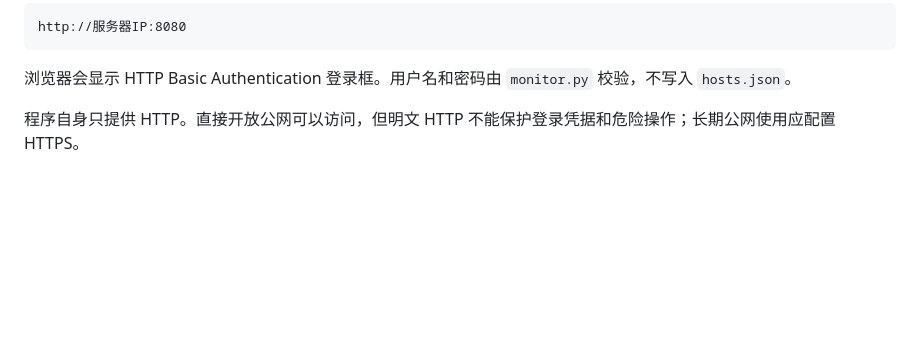
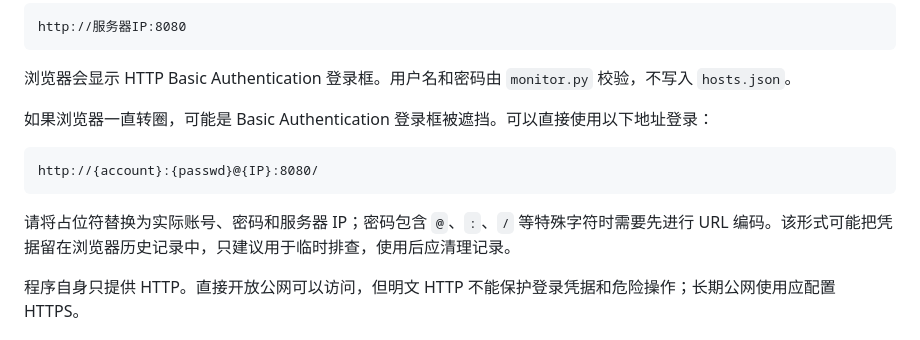
Before and after one commit to SwinBlackSea/monitor, a Markdown page: README.md, the part around the change. GitHub-like rendering; blank space fills up the shorter version.

Commit message:
docs: add direct Basic Auth login URL

````diff
--- a/README.md
+++ b/README.md
@@ -66,6 +66,14 @@ http://服务器IP:8080
 ```
 
 浏览器会显示 HTTP Basic Authentication 登录框。用户名和密码由 `monitor.py` 校验，不写入 `hosts.json`。
+
+如果浏览器一直转圈，可能是 Basic Authentication 登录框被遮挡。可以直接使用以下地址登录：
+
+```text
+http://{account}:{passwd}@{IP}:8080/
+```
+
+请将占位符替换为实际账号、密码和服务器 IP；密码包含 `@`、`:`、`/` 等特殊字符时需要先进行 URL 编码。该形式可能把凭据留在浏览器历史记录中，只建议用于临时排查，使用后应清理记录。
 
 程序自身只提供 HTTP。直接开放公网可以访问，但明文 HTTP 不能保护登录凭据和危险操作；长期公网使用应配置 HTTPS。
 
````
